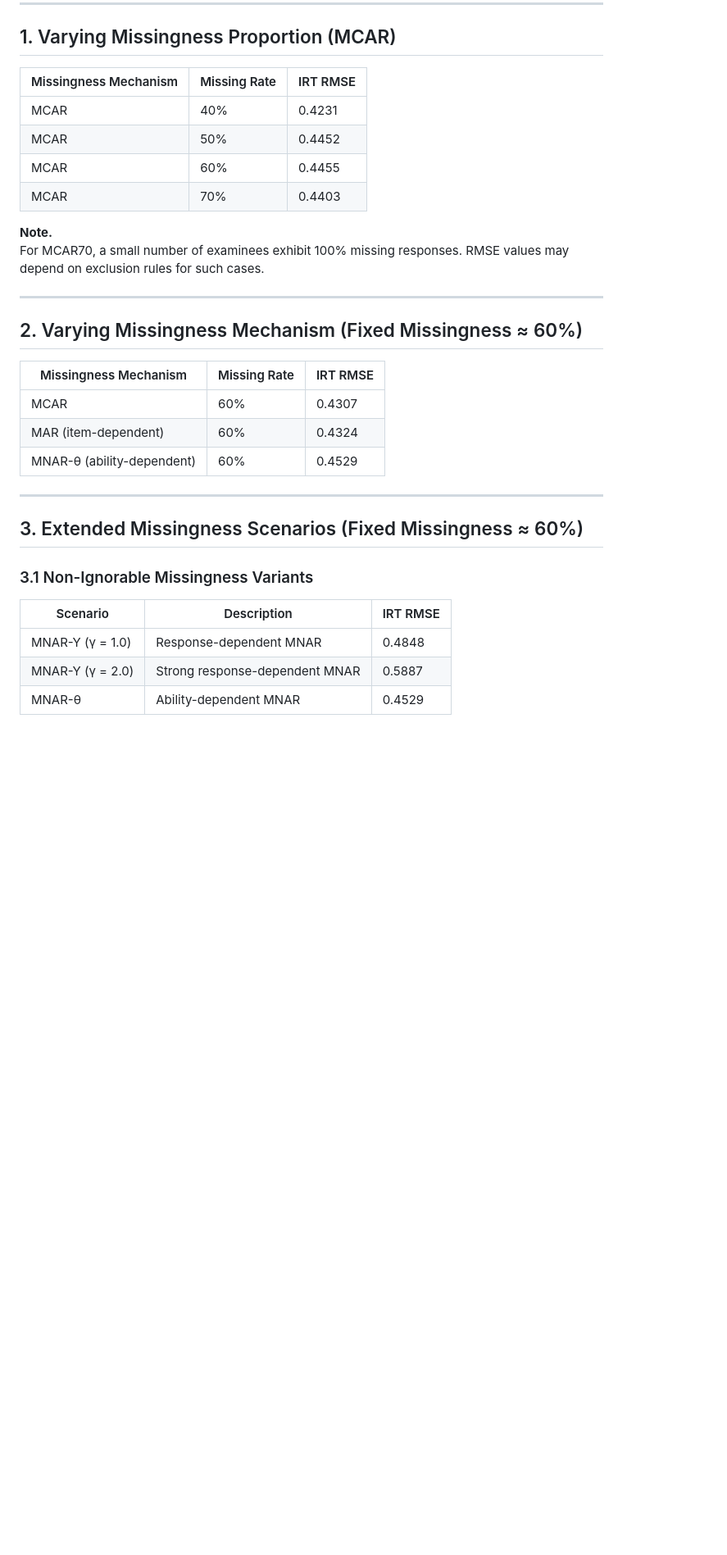
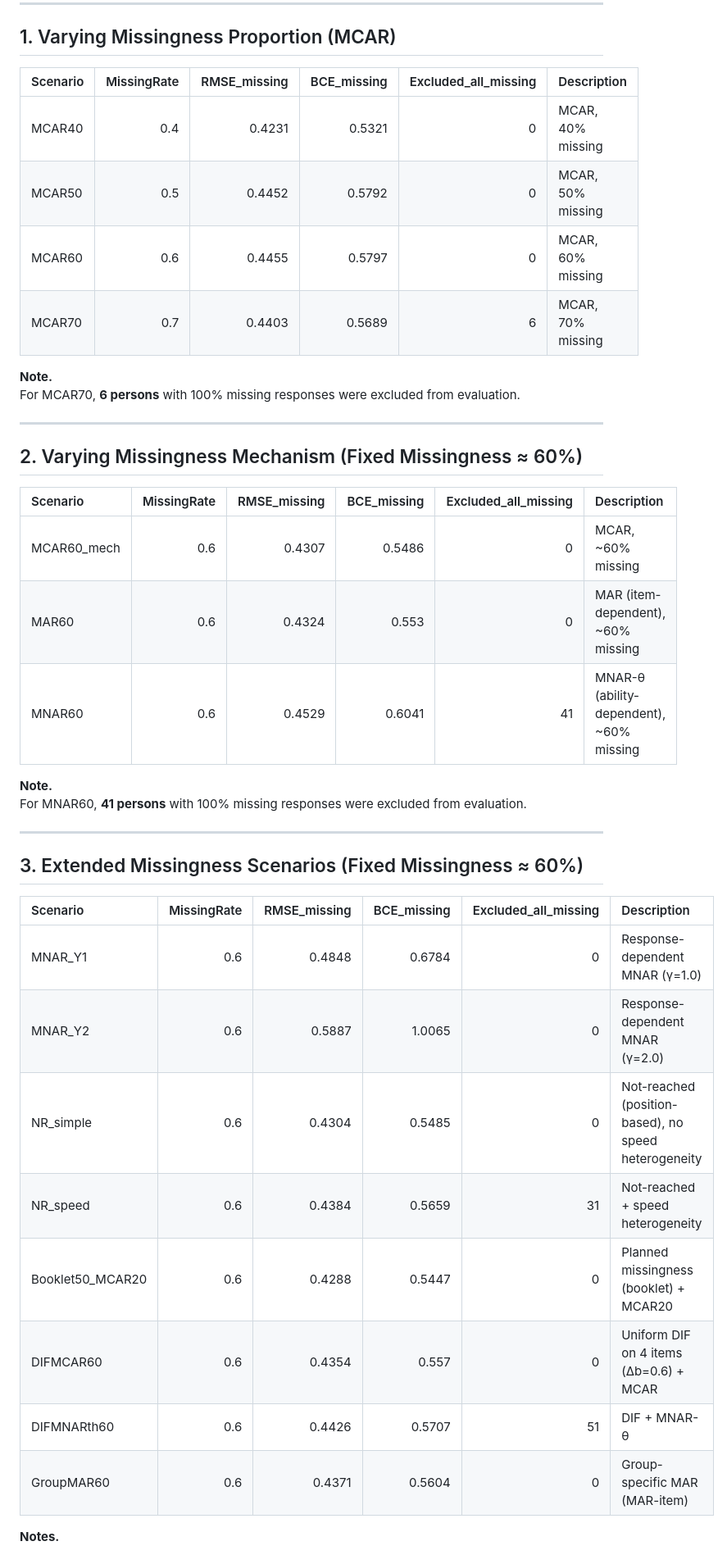
Before and after one commit to polar0n/animated-palm-tree, a Markdown page: irt_imputation/results/readme.md, the part around one of its changes. Shown at 82% size. Rendered like a GitHub page; blank space fills up the shorter version.

```diff
--- a/irt_imputation/results/readme.md
+++ b/irt_imputation/results/readme.md
@@ -7,35 +31,43 @@ All results are reported as **RMSE on missing cells**.
 
 ## 1. Varying Missingness Proportion (MCAR)
 
-| Missingness Mechanism | Missing Rate | IRT RMSE |
-| --------------------- | ------------ | -------- |
-| MCAR                  | 40%          | 0.4231   |
-| MCAR                  | 50%          | 0.4452   |
-| MCAR                  | 60%          | 0.4455   |
-| MCAR                  | 70%          | 0.4403   |
+| Scenario | MissingRate | RMSE_missing | BCE_missing | Excluded_all_missing | Description       |
+| :------- | ----------: | -----------: | ----------: | -------------------: | :---------------- |
+| MCAR40   |         0.4 |       0.4231 |      0.5321 |                    0 | MCAR, 40% missing |
+| MCAR50   |         0.5 |       0.4452 |      0.5792 |                    0 | MCAR, 50% missing |
+| MCAR60   |         0.6 |       0.4455 |      0.5797 |                    0 | MCAR, 60% missing |
+| MCAR70   |         0.7 |       0.4403 |      0.5689 |                    6 | MCAR, 70% missing |
 
 **Note.**
-For MCAR70, a small number of examinees exhibit 100% missing responses. RMSE values may depend on exclusion rules for such cases.
+For MCAR70, **6 persons** with 100% missing responses were excluded from evaluation.
 
 ---
 
 ## 2. Varying Missingness Mechanism (Fixed Missingness ≈ 60%)
 
-| Missingness Mechanism      | Missing Rate | IRT RMSE |
-| -------------------------- | ------------ | -------- |
-| MCAR                       | 60%          | 0.4307   |
-| MAR (item-dependent)       | 60%          | 0.4324   |
-| MNAR-θ (ability-dependent) | 60%          | 0.4529   |
+| Scenario    | MissingRate | RMSE_missing | BCE_missing | Excluded_all_missing | Description                              |
+| :---------- | ----------: | -----------: | ----------: | -------------------: | :--------------------------------------- |
+| MCAR60_mech |         0.6 |       0.4307 |      0.5486 |                    0 | MCAR, ~60% missing                       |
+| MAR60       |         0.6 |       0.4324 |       0.553 |                    0 | MAR (item-dependent), ~60% missing       |
+| MNAR60      |         0.6 |       0.4529 |      0.6041 |                   41 | MNAR-θ (ability-dependent), ~60% missing |
+
+**Note.**
+For MNAR60, **41 persons** with 100% missing responses were excluded from evaluation.
 
 ---
 
 ## 3. Extended Missingness Scenarios (Fixed Missingness ≈ 60%)
 
-### 3.1 Non-Ignorable Missingness Variants
+| Scenario         | MissingRate | RMSE_missing | BCE_missing | Excluded_all_missing | Description                                          |
+| :--------------- | ----------: | -----------: | ----------: | -------------------: | :--------------------------------------------------- |
+| MNAR_Y1          |         0.6 |       0.4848 |      0.6784 |                    0 | Response-dependent MNAR (γ=1.0)                      |
+| MNAR_Y2          |         0.6 |       0.5887 |      1.0065 |                    0 | Response-dependent MNAR (γ=2.0)                      |
+| NR_simple        |         0.6 |       0.4304 |      0.5485 |                    0 | Not-reached (position-based), no speed heterogeneity |
+| NR_speed         |         0.6 |       0.4384 |      0.5659 |                   31 | Not-reached + speed heterogeneity                    |
+| Booklet50_MCAR20 |         0.6 |       0.4288 |      0.5447 |                    0 | Planned missingness (booklet) + MCAR20               |
+| DIFMCAR60        |         0.6 |       0.4354 |       0.557 |                    0 | Uniform DIF on 4 items (Δb=0.6) + MCAR               |
+| DIFMNARth60      |         0.6 |       0.4426 |      0.5707 |                   51 | DIF + MNAR-θ                                         |
+| GroupMAR60       |         0.6 |       0.4371 |      0.5604 |                    0 | Group-specific MAR (MAR-item)                        |
 
-| Scenario         | Description                    | IRT RMSE |
-| ---------------- | ------------------------------ | -------- |
-| MNAR-Y (γ = 1.0) | Response-dependent MNAR        | 0.4848   |
-| MNAR-Y (γ = 2.0) | Strong response-dependent MNAR | 0.5887   |
-| MNAR-θ           | Ability-dependent MNAR         | 0.4529   |
+**Notes.**
 
```
Also changed, not shown: other parts of irt_imputation/results/readme.md (+37 -50 lines).
